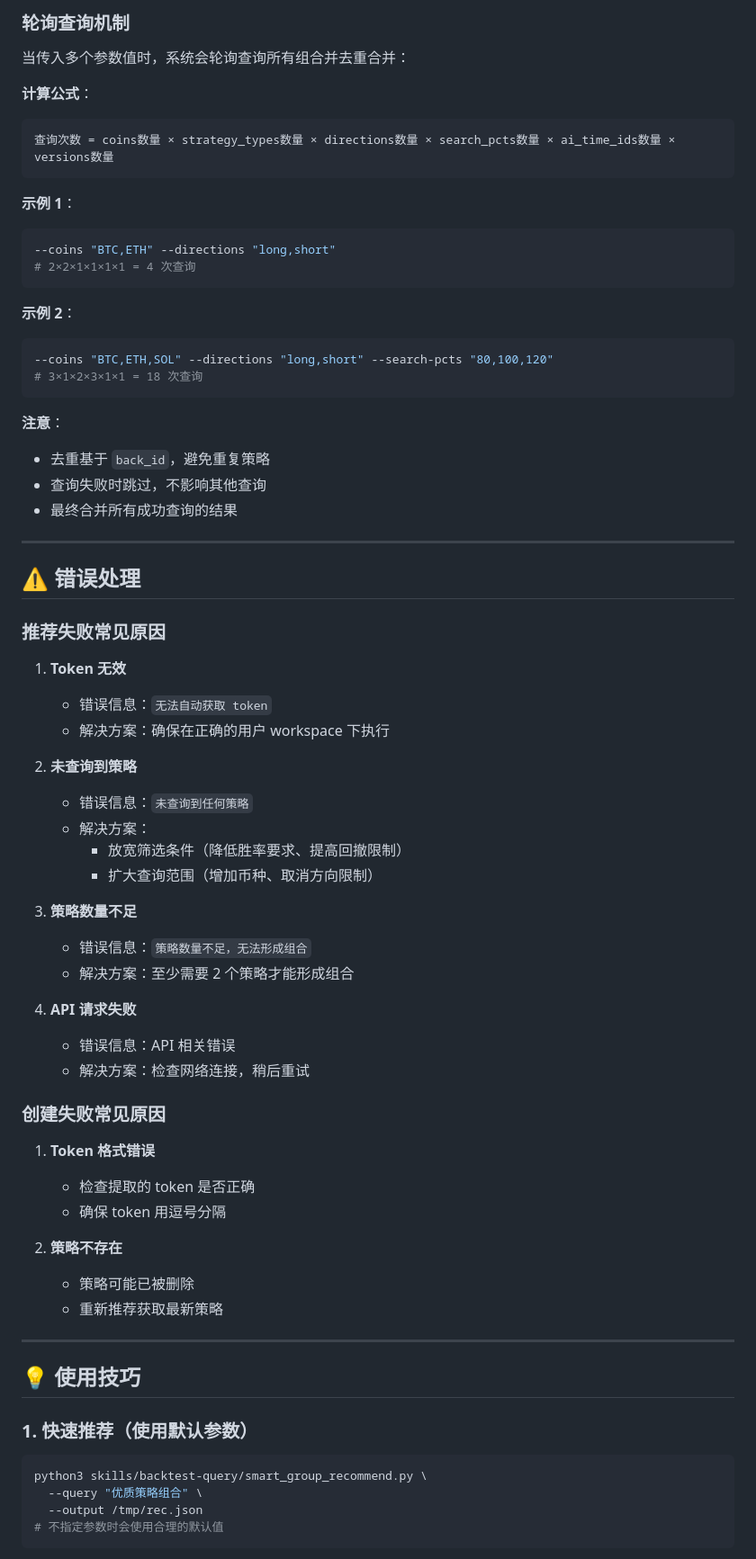
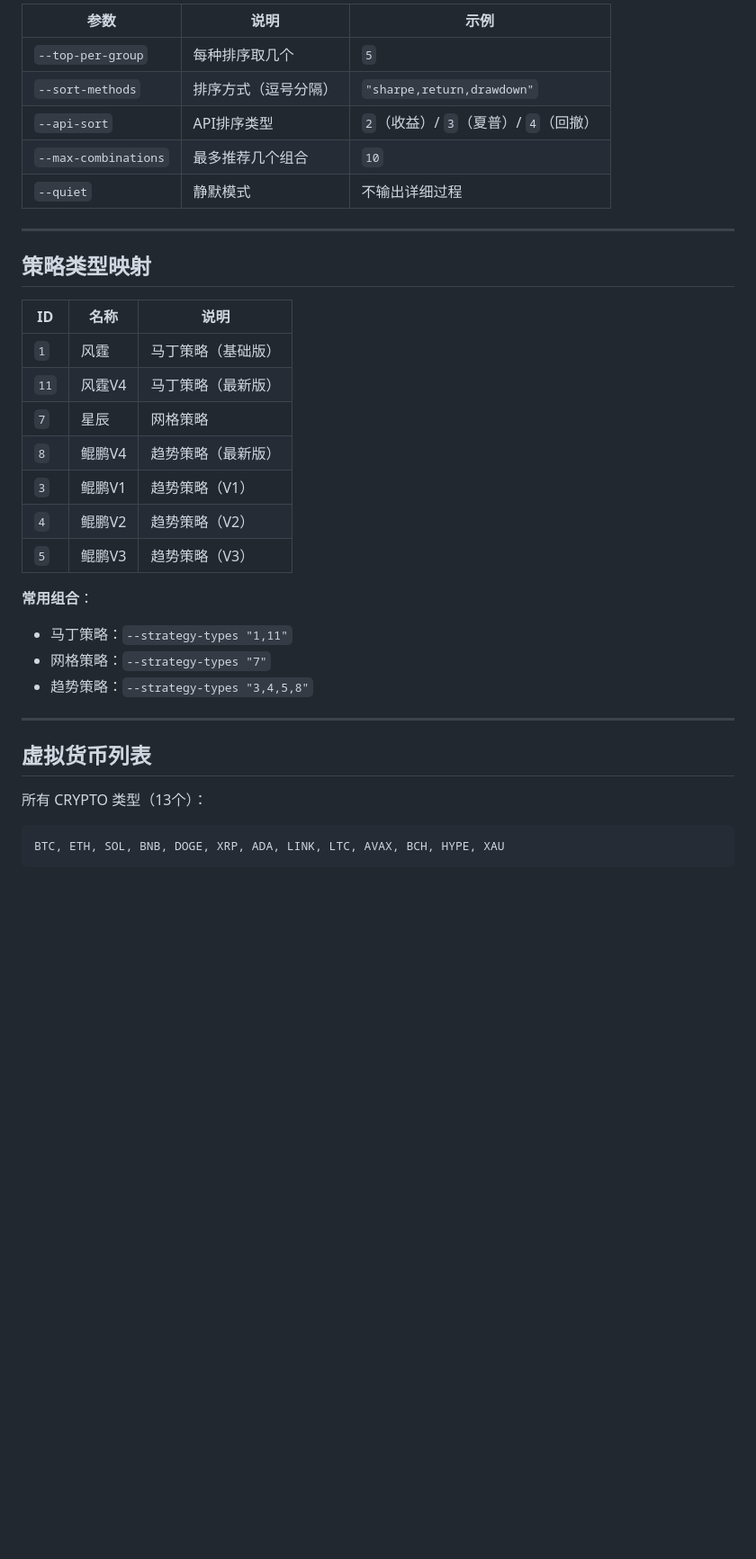
Before and after one commit to FA-alpha/QuantClaw, a Markdown page: skills/backtest-query/SKILL.md, the part around one of its changes. Shown at 90% size. GitHub-like rendering; blank space fills up the shorter version.

Commit message:
docs: 大幅精简 SKILL.md，从 260+ 行减至 177 行，移除冗余内容

````diff
--- a/skills/backtest-query/SKILL.md
+++ b/skills/backtest-query/SKILL.md
@@ -234,72 +76,36 @@ eth_pcts = manager.get_grid_pcts("ETH")  # ['60', '80', ..., '140']
-### 轮询查询机制
-
-当传入多个参数值时，系统会轮询查询所有组合并去重合并：
-
-**计算公式**：
-```
-查询次数 = coins数量 × strategy_types数量 × directions数量 × search_pcts数量 × ai_time_ids数量 × versions数量
-```
-
-**示例 1**：
-```bash
---coins "BTC,ETH" --directions "long,short"
-# 2×2×1×1×1×1 = 4 次查询
-```
-
-**示例 2**：
-```bash
---coins "BTC,ETH,SOL" --directions "long,short" --search-pcts "80,100,120"
-# 3×1×2×3×1×1 = 18 次查询
-```
-
-**注意**：
-- 去重基于 `back_id`，避免重复策略
-- 查询失败时跳过，不影响其他查询
-- 最终合并所有成功查询的结果
+| 参数 | 说明 | 示例 |
+|------|------|------|
+| `--top-per-group` | 每种排序取几个 | `5` |
+| `--sort-methods` | 排序方式（逗号分隔） | `"sharpe,return,drawdown"` |
+| `--api-sort` | API排序类型 | `2`（收益）/ `3`（夏普）/ `4`（回撤） |
+| `--max-combinations` | 最多推荐几个组合 | `10` |
+| `--quiet` | 静默模式 | 不输出详细过程 |
 
 ---
 
-## ⚠️ 错误处理
+## 策略类型映射
 
-### 推荐失败常见原因
+| ID | 名称 | 说明 |
+|----|------|------|
+| `1` | 风霆 | 马丁策略（基础版） |
+| `11` | 风霆V4 | 马丁策略（最新版） |
+| `7` | 星辰 | 网格策略 |
+| `8` | 鲲鹏V4 | 趋势策略（最新版） |
+| `3` | 鲲鹏V1 | 趋势策略（V1） |
+| `4` | 鲲鹏V2 | 趋势策略（V2） |
+| `5` | 鲲鹏V3 | 趋势策略（V3） |
 
-1. **Token 无效**
-   - 错误信息：`无法自动获取 token`
-   - 解决方案：确保在正确的用户 workspace 下执行
-
-2. **未查询到策略**
-   - 错误信息：`未查询到任何策略`
-   - 解决方案：
-     - 放宽筛选条件（降低胜率要求、提高回撤限制）
-     - 扩大查询范围（增加币种、取消方向限制）
-
-3. **策略数量不足**
-   - 错误信息：`策略数量不足，无法形成组合`
-   - 解决方案：至少需要 2 个策略才能形成组合
-
-4. **API 请求失败**
-   - 错误信息：API 相关错误
-   - 解决方案：检查网络连接，稍后重试
-
-### 创建失败常见原因
-
-1. **Token 格式错误**
-   - 检查提取的 token 是否正确
-   - 确保 token 用逗号分隔
-
-2. **策略不存在**
-   - 策略可能已被删除
-   - 重新推荐获取最新策略
+**常用组合**：
+- 马丁策略：`--strategy-types "1,11"`
+- 网格策略：`--strategy-types "7"`
+- 趋势策略：`--strategy-types "3,4,5,8"`
 
 ---
 
-## 💡 使用技巧
+## 虚拟货币列表
 
-### 1. 快速推荐（使用默认参数）
-```bash
-python3 skills/backtest-query/smart_group_recommend.py \
-  --query "优质策略组合" \
-  --output /tmp/rec.json
-# 不指定参数时会使用合理的默认值
+所有 CRYPTO 类型（13个）：
+```
+BTC, ETH, SOL, BNB, DOGE, XRP, ADA, LINK, LTC, AVAX, BCH, HYPE, XAU
 ```
 
````
Also changed, not shown: other parts of skills/backtest-query/SKILL.md (+98 -227 lines).
